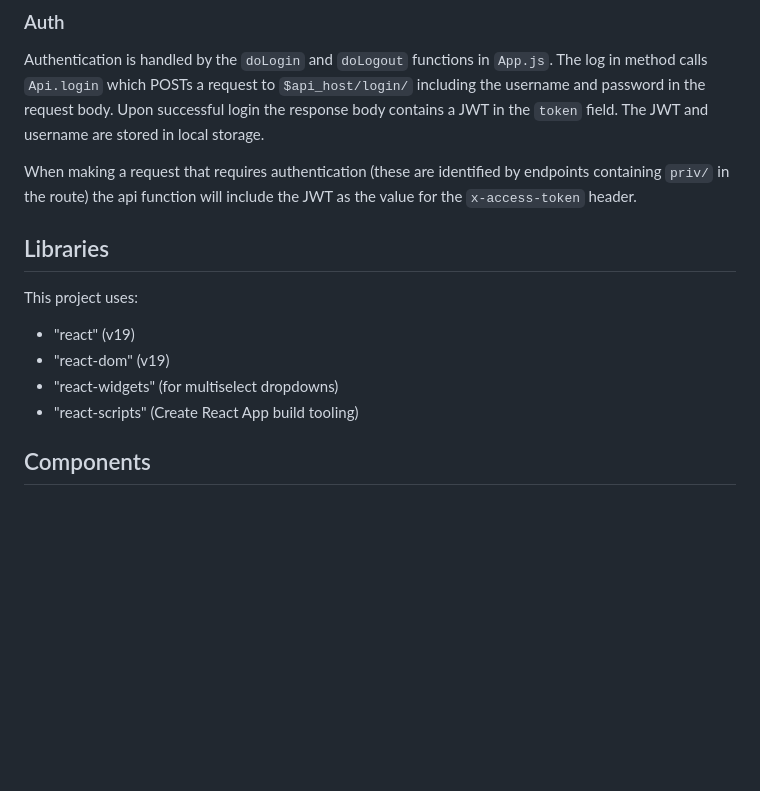
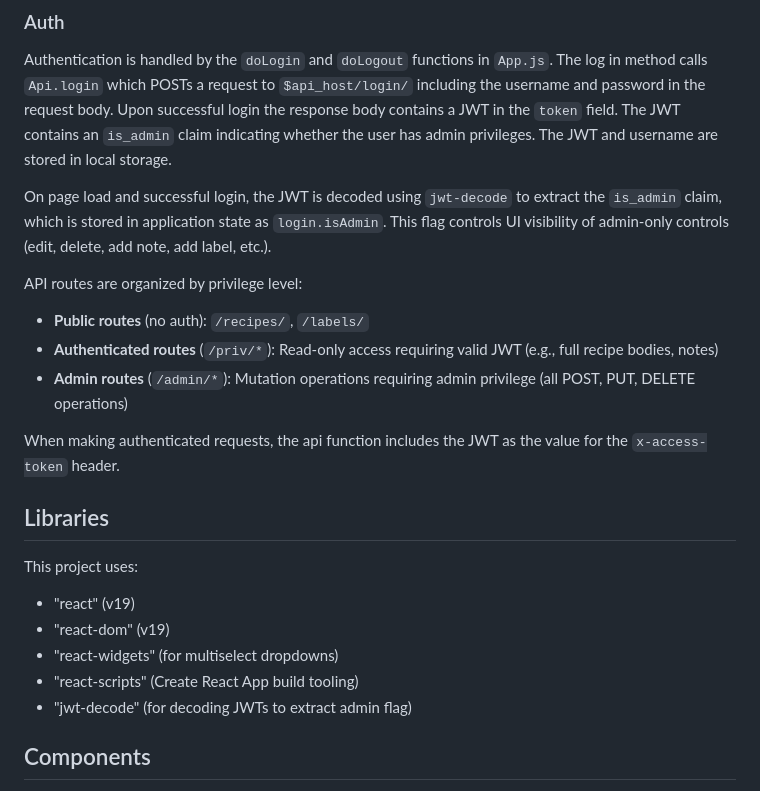
Before and after one commit to kylemarsh/recipelister, a Markdown page: CLAUDE.md, the part around the change. Rendered like a GitHub page; blank space fills up the shorter version.

Commit message:
Update CLAUDE.md to document admin role support
- Document JWT admin claim and decoding on login/page load
- Clarify API route organization: public, authenticated (/priv), and admin (/admin)
- Add jwt-decode to Libraries section

Co-Authored-By: Claude Sonnet 4.5 <noreply@anthropic.com>

```diff
--- a/CLAUDE.md
+++ b/CLAUDE.md
@@ -154,11 +154,23 @@ Authentication is handled by the `doLogin` and `doLogout` functions in
 `App.js`. The log in method calls `Api.login` which POSTs a request to
 `$api_host/login/` including the username and password in the request body.
 Upon successful login the response body contains a JWT in the `token` field.
-The JWT and username are stored in local storage.
+The JWT contains an `is_admin` claim indicating whether the user has admin
+privileges. The JWT and username are stored in local storage.
 
-When making a request that requires authentication (these are identified by
-endpoints containing `priv/` in the route) the api function will include the
-JWT as the value for the `x-access-token` header.
+On page load and successful login, the JWT is decoded using `jwt-decode` to
+extract the `is_admin` claim, which is stored in application state as
+`login.isAdmin`. This flag controls UI visibility of admin-only controls (edit,
+delete, add note, add label, etc.).
+
+API routes are organized by privilege level:
+- **Public routes** (no auth): `/recipes/`, `/labels/`
+- **Authenticated routes** (`/priv/*`): Read-only access requiring valid JWT
+  (e.g., full recipe bodies, notes)
+- **Admin routes** (`/admin/*`): Mutation operations requiring admin privilege
+  (all POST, PUT, DELETE operations)
+
+When making authenticated requests, the api function includes the JWT as the
+value for the `x-access-token` header.
 
 
 ## Libraries
@@ -167,6 +179,7 @@ This project uses:
  - "react-dom" (v19)
  - "react-widgets" (for multiselect dropdowns)
  - "react-scripts" (Create React App build tooling)
+ - "jwt-decode" (for decoding JWTs to extract admin flag)
 
 ## Components
 The top-level application is in `App.js`, bootstrapped by `index.js` using React
```
